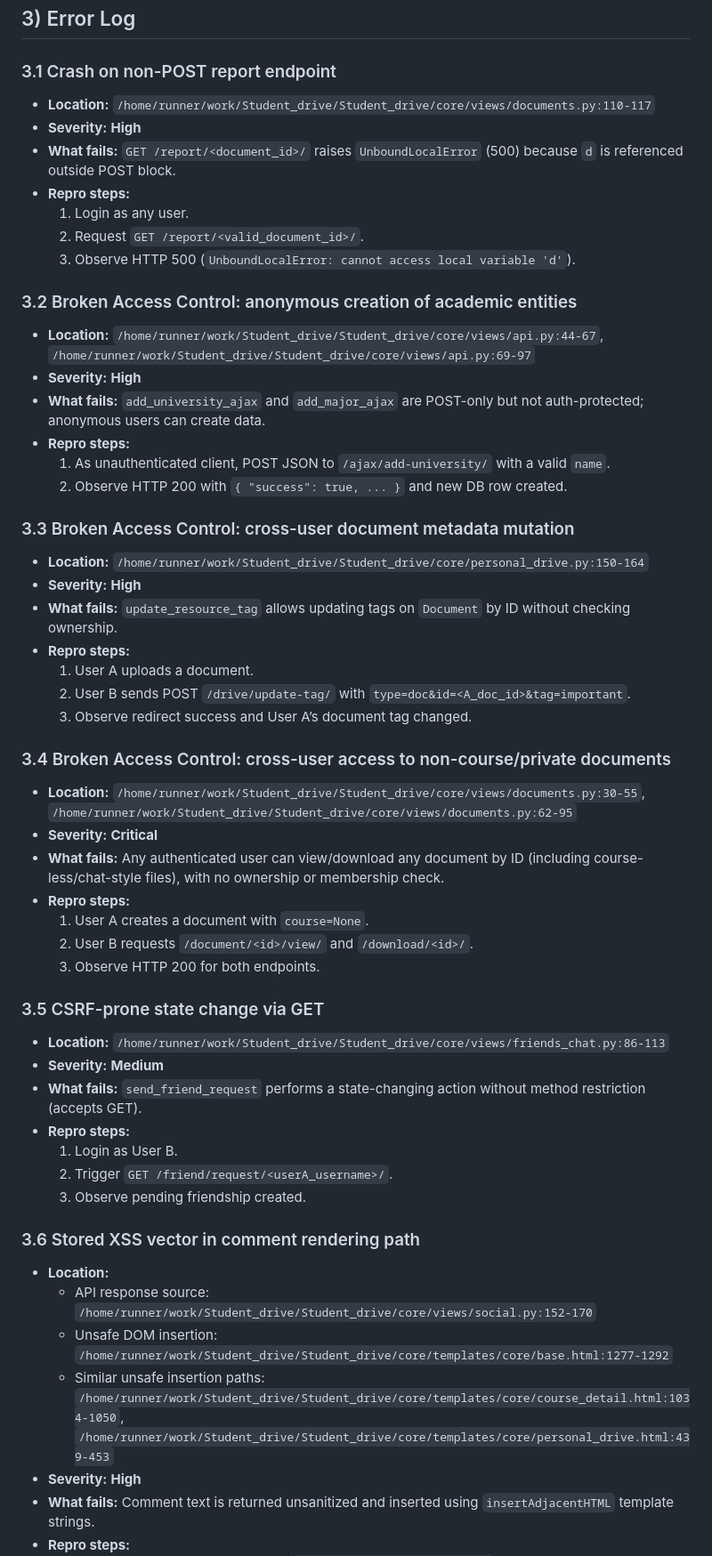
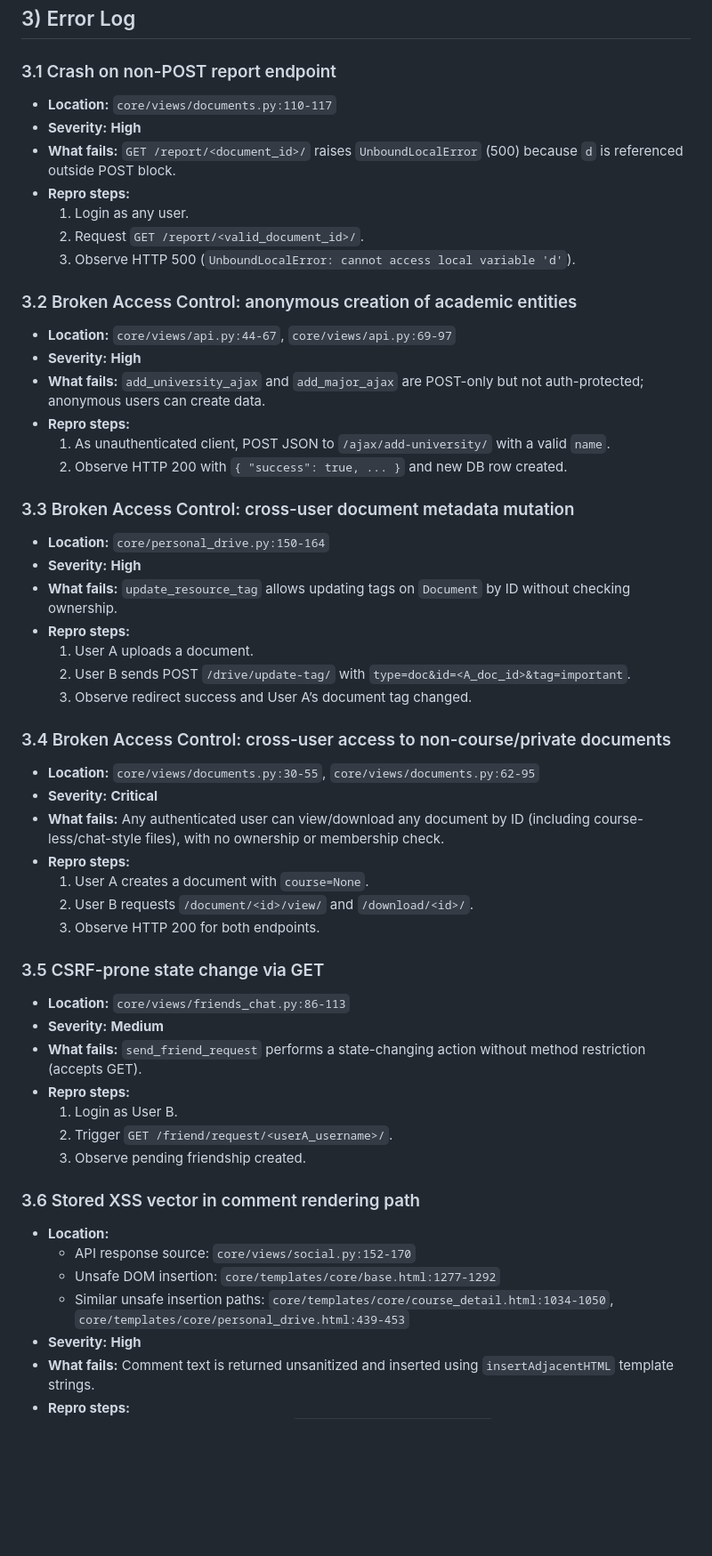
Before and after one commit to tal6456/Student_drive, a Markdown page: QA_REPORT_LOG.md, the part around one of its changes. Shown at 89% size. GitHub-like rendering; blank space fills up the shorter version.

Commit message:
docs: refine QA report formatting and path references
Agent-Logs-Url: https://github.com/tal6456/Student_drive/sessions/61400883-148b-458c-973a-820515aee62b

Co-authored-by: amitkozo <116660735+amitkozo@users.noreply.github.com>

```diff
--- a/QA_REPORT_LOG.md
+++ b/QA_REPORT_LOG.md
@@ -29,7 +29,7 @@
 ## 3) Error Log
 
 ### 3.1 Crash on non-POST report endpoint
-- **Location:** `/home/runner/work/Student_drive/Student_drive/core/views/documents.py:110-117`
+- **Location:** `core/views/documents.py:110-117`
 - **Severity:** **High**
 - **What fails:** `GET /report/<document_id>/` raises `UnboundLocalError` (500) because `d` is referenced outside POST block.
 - **Repro steps:**
@@ -38,7 +38,7 @@
   3. Observe HTTP 500 (`UnboundLocalError: cannot access local variable 'd'`).
 
 ### 3.2 Broken Access Control: anonymous creation of academic entities
-- **Location:** `/home/runner/work/Student_drive/Student_drive/core/views/api.py:44-67`, `/home/runner/work/Student_drive/Student_drive/core/views/api.py:69-97`
+- **Location:** `core/views/api.py:44-67`, `core/views/api.py:69-97`
 - **Severity:** **High**
 - **What fails:** `add_university_ajax` and `add_major_ajax` are POST-only but not auth-protected; anonymous users can create data.
 - **Repro steps:**
@@ -46,7 +46,7 @@
   2. Observe HTTP 200 with `{ "success": true, ... }` and new DB row created.
 
 ### 3.3 Broken Access Control: cross-user document metadata mutation
-- **Location:** `/home/runner/work/Student_drive/Student_drive/core/personal_drive.py:150-164`
+- **Location:** `core/personal_drive.py:150-164`
 - **Severity:** **High**
 - **What fails:** `update_resource_tag` allows updating tags on `Document` by ID without checking ownership.
 - **Repro steps:**
@@ -55,7 +55,7 @@
   3. Observe redirect success and User A’s document tag changed.
 
 ### 3.4 Broken Access Control: cross-user access to non-course/private documents
-- **Location:** `/home/runner/work/Student_drive/Student_drive/core/views/documents.py:30-55`, `/home/runner/work/Student_drive/Student_drive/core/views/documents.py:62-95`
+- **Location:** `core/views/documents.py:30-55`, `core/views/documents.py:62-95`
 - **Severity:** **Critical**
 - **What fails:** Any authenticated user can view/download any document by ID (including course-less/chat-style files), with no ownership or membership check.
 - **Repro steps:**
@@ -64,7 +64,7 @@
   3. Observe HTTP 200 for both endpoints.
 
 ### 3.5 CSRF-prone state change via GET
-- **Location:** `/home/runner/work/Student_drive/Student_drive/core/views/friends_chat.py:86-113`
+- **Location:** `core/views/friends_chat.py:86-113`
 - **Severity:** **Medium**
 - **What fails:** `send_friend_request` performs a state-changing action without method restriction (accepts GET).
 - **Repro steps:**
@@ -74,9 +74,9 @@
 
 ### 3.6 Stored XSS vector in comment rendering path
 - **Location:**
-  - API response source: `/home/runner/work/Student_drive/Student_drive/core/views/social.py:152-170`
-  - Unsafe DOM insertion: `/home/runner/work/Student_drive/Student_drive/core/templates/core/base.html:1277-1292`
-  - Similar unsafe insertion paths: `/home/runner/work/Student_drive/Student_drive/core/templates/core/course_detail.html:1034-1050`, `/home/runner/work/Student_drive/Student_drive/core/templates/core/personal_drive.html:439-453`
+  - API response source: `core/views/social.py:152-170`
+  - Unsafe DOM insertion: `core/templates/core/base.html:1277-1292`
+  - Similar unsafe insertion paths: `core/templates/core/course_detail.html:1034-1050`, `core/templates/core/personal_drive.html:439-453`
 - **Severity:** **High**
 - **What fails:** Comment text is returned unsanitized and inserted using `insertAdjacentHTML` template strings.
 - **Repro steps:**
```
Also changed, not shown: other parts of QA_REPORT_LOG.md (+6 -6 lines).
